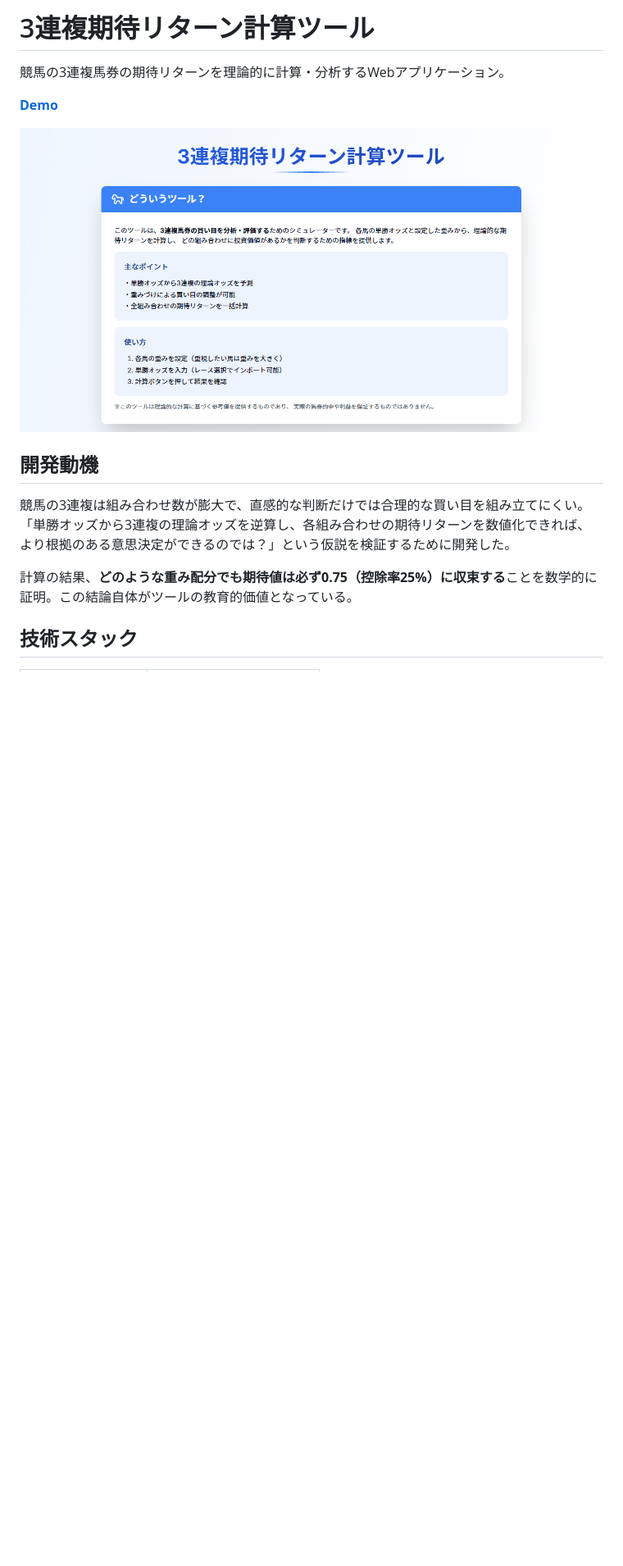
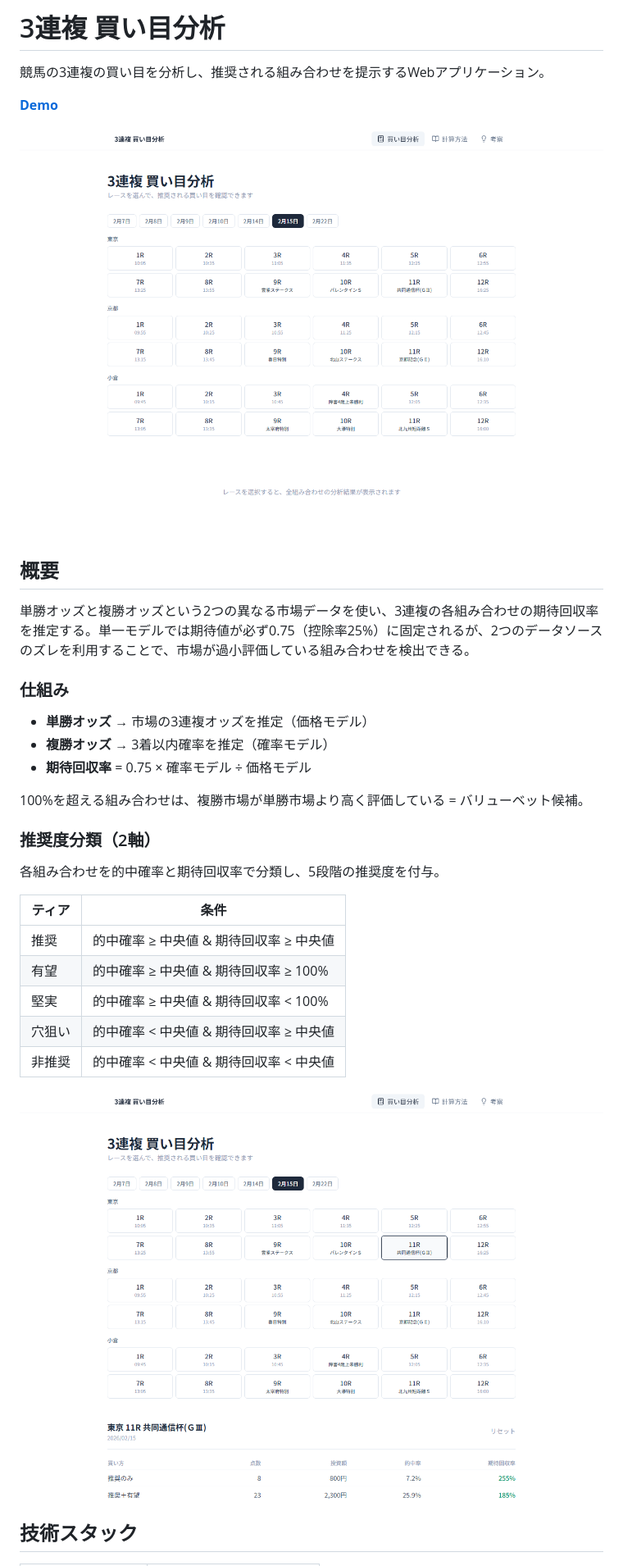
Before and after one commit to torakundayo/keiba, a Markdown page: README.md, the part around one of its changes. Shown at 82% size. Rendered like a GitHub page; pictures changed too: public/images/トップ.png, public/images/分析.png (added); blank space fills up the shorter version.

```diff
--- a/README.md
+++ b/README.md
@@ -1,16 +1,36 @@
-# 3連複期待リターン計算ツール
+# 3連複 買い目分析
 
-競馬の3連複馬券の期待リターンを理論的に計算・分析するWebアプリケーション。
+競馬の3連複の買い目を分析し、推奨される組み合わせを提示するWebアプリケーション。
 
 **[Demo](https://keiba-six.vercel.app/)**
 
 ![トップ画面](public/images/トップ.png)
 
-## 開発動機
+## 概要
 
-競馬の3連複は組み合わせ数が膨大で、直感的な判断だけでは合理的な買い目を組み立てにくい。「単勝オッズから3連複の理論オッズを逆算し、各組み合わせの期待リターンを数値化できれば、より根拠のある意思決定ができるのでは？」という仮説を検証するために開発した。
+単勝オッズと複勝オッズという2つの異なる市場データを使い、3連複の各組み合わせの期待回収率を推定する。単一モデルでは期待値が必ず0.75（控除率25%）に固定されるが、2つのデータソースのズレを利用することで、市場が過小評価している組み合わせを検出できる。
 
-計算の結果、**どのような重み配分でも期待値は必ず0.75（控除率25%）に収束する**ことを数学的に証明。この結論自体がツールの教育的価値となっている。
+### 仕組み
+
+- **単勝オッズ** → 市場の3連複オッズを推定（価格モデル）
+- **複勝オッズ** → 3着以内確率を推定（確率モデル）
+- **期待回収率** = 0.75 × 確率モデル ÷ 価格モデル
+
+100%を超える組み合わせは、複勝市場が単勝市場より高く評価している = バリューベット候補。
+
+### 推奨度分類（2軸）
+
+各組み合わせを的中確率と期待回収率で分類し、5段階の推奨度を付与。
+
+| ティア | 条件 |
+|--------|------|
+| 推奨 | 的中確率 ≥ 中央値 & 期待回収率 ≥ 中央値 |
+| 有望 | 的中確率 ≥ 中央値 & 期待回収率 ≥ 100% |
+| 堅実 | 的中確率 ≥ 中央値 & 期待回収率 < 100% |
+| 穴狙い | 的中確率 < 中央値 & 期待回収率 ≥ 中央値 |
+| 非推奨 | 的中確率 < 中央値 & 期待回収率 < 中央値 |
+
+![分析画面](public/images/分析.png)
 
 ## 技術スタック
 
```
Also changed, not shown: other parts of README.md (+9 -12 lines), public/images/シミュレーション.png (deleted), 15 other files.
